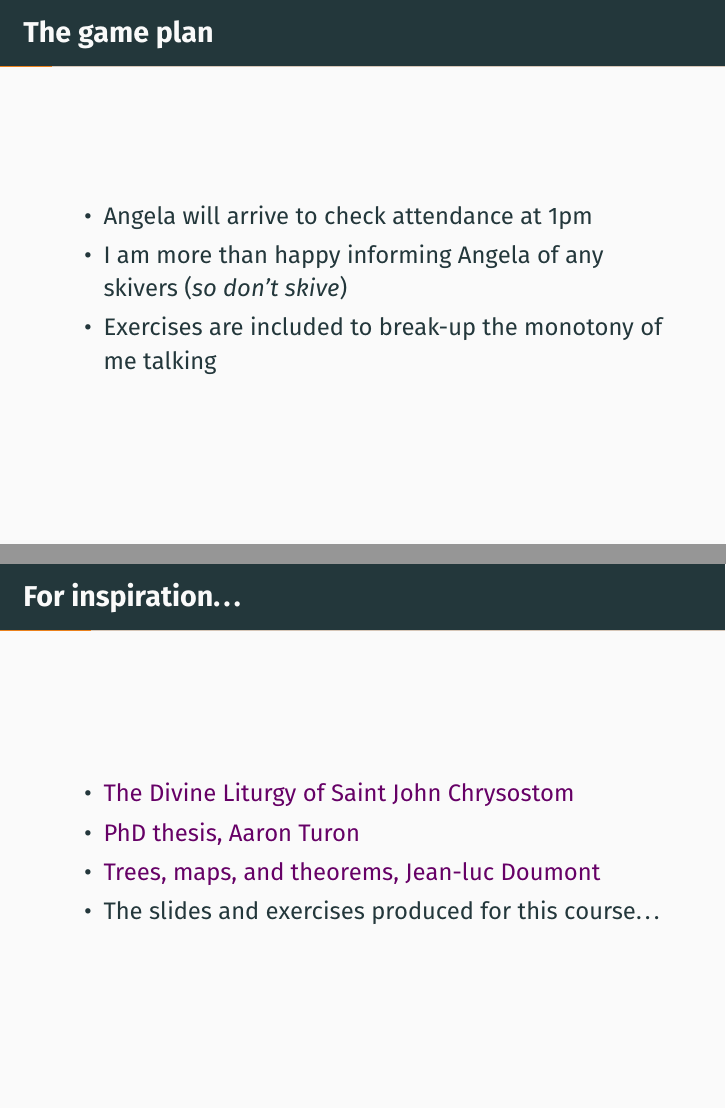
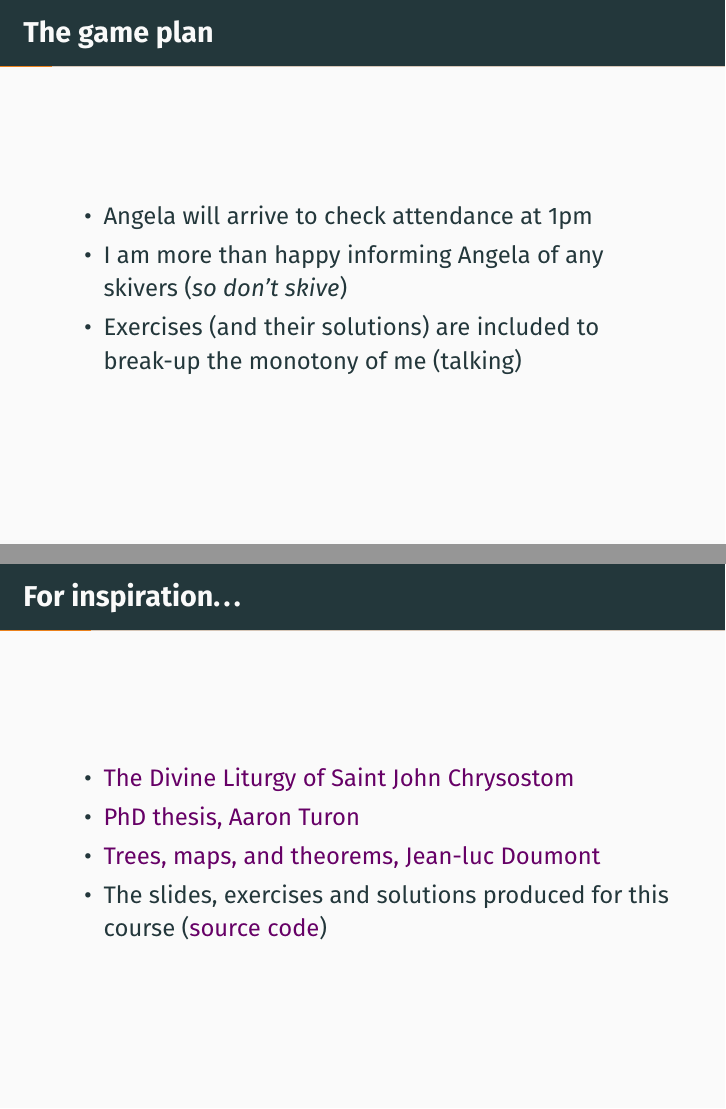
Before and after one commit to jwalton3141/latex_course, LaTeX slides (slides/main.tex, which reads slides/sections/introduction.tex, slides/sections/motivation.tex): pages 6 and 10 of 68, joined at a grey line. Compiled offline with pdfLaTeX.

Commit message:
link to source code of project

```diff
--- a/slides/sections/introduction.tex
+++ b/slides/sections/introduction.tex
@@ -33,7 +33,8 @@
     \item Angela will arrive to check attendance at 1pm
     \item I am more than happy informing Angela of any skivers
       (\emph{so don't skive})
-    \item Exercises are included to break-up the monotony of me talking
+    \item Exercises (and their solutions) are included to break-up the monotony
+      of me (talking)
   \end{itemize}
 \end{frame}
 
--- a/slides/sections/motivation.tex
+++ b/slides/sections/motivation.tex
@@ -16,6 +16,7 @@
       {PhD thesis, Aaron Turon}
     \item \href{http://www.principiae.be/book/pdfs/TM&Th-samplepages.pdf}%
       {Trees, maps, and theorems, Jean-luc Doumont}
-    \item The slides and exercises produced for this course\ldots
+    \item The slides, exercises and solutions produced for this course
+      (\href{https://github.com/jwalton3141/latex_course}{source code})
   \end{itemize}
 \end{frame}
```
